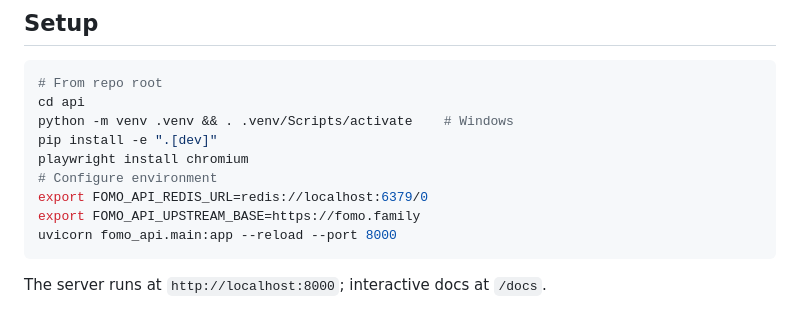
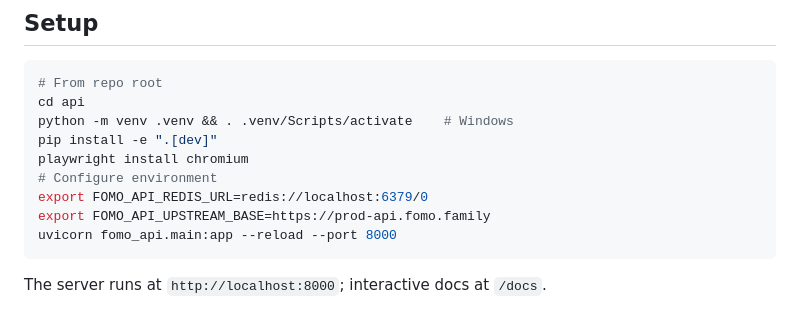
Before and after one commit to DSEEVDVCX/aoi, a Markdown page: specs/001-fomo-family-api/quickstart.md, the part around the change. Drawn GitHub-style.

Commit message:
docs(specs): quickstart update

````diff
--- a/specs/001-fomo-family-api/quickstart.md
+++ b/specs/001-fomo-family-api/quickstart.md
@@ -29,7 +29,7 @@ pip install -e ".[dev]"
 playwright install chromium
 # Configure environment
 export FOMO_API_REDIS_URL=redis://localhost:6379/0
-export FOMO_API_UPSTREAM_BASE=https://fomo.family
+export FOMO_API_UPSTREAM_BASE=https://prod-api.fomo.family
 uvicorn fomo_api.main:app --reload --port 8000
 ```
 
````
